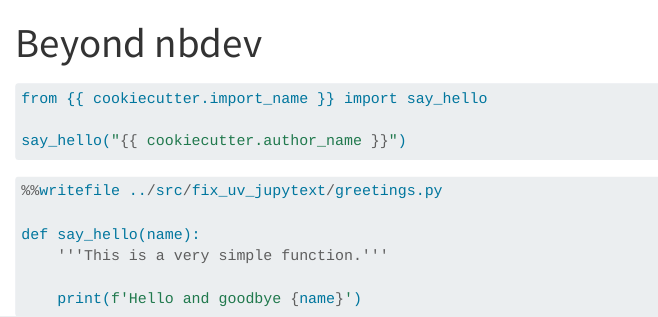
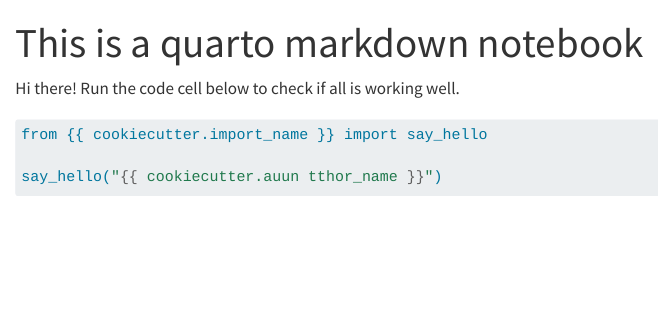
Before and after one commit to fligt/cookiecutter-jupydev, a Quarto document ({{ cookiecutter.package_name }}/notebooks/01_this-is-a-quarto-markdown-notebook.qmd): the page in a window 1100 px wide, from its top. Rendered offline with R 4.5, knitr and Pandoc in place of Quarto, with nearby package versions; the code chunks are not run, so their results and figures are left out.

Commit message:
Adapted first notebook and added readme

````diff
--- a/{{ cookiecutter.package_name }}/notebooks/01_a-qmd-first-notebook.qmd
+++ b/{{ cookiecutter.package_name }}/notebooks/01_this-is-a-quarto-markdown-notebook.qmd
@@ -1,5 +1,5 @@
 ---
-title: Beyond nbdev
+title: This is a quarto markdown notebook
 jupyter:
   jupytext:
     text_representation:
@@ -13,17 +13,10 @@ jupyter:
     name: python3
 ---
 
+Hi there! Run the code cell below to check if all is working well.
+
 ```{python}
 from {{ cookiecutter.import_name }} import say_hello
 
-say_hello("{{ cookiecutter.author_name }}")
+say_hello("{{ cookiecutter.auun tthor_name }}")
 ```
-
-```python
-%%writefile ../src/fix_uv_jupytext/greetings.py
-
-def say_hello(name):
-    '''This is a very simple function.'''
-
-    print(f'Hello and goodbye {name}')
-```
````
Also changed, not shown: README.md (added), {{ cookiecutter.package_name }}/README.md.
